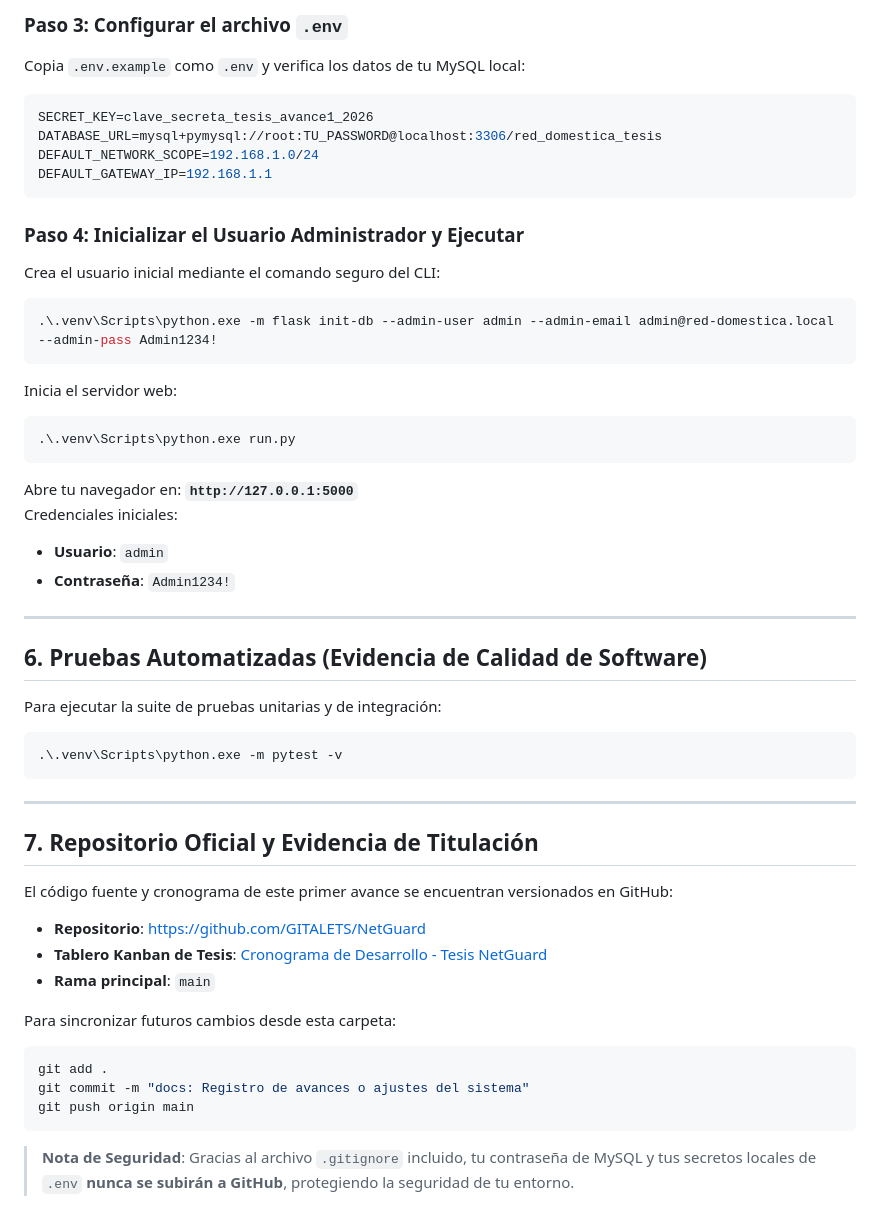
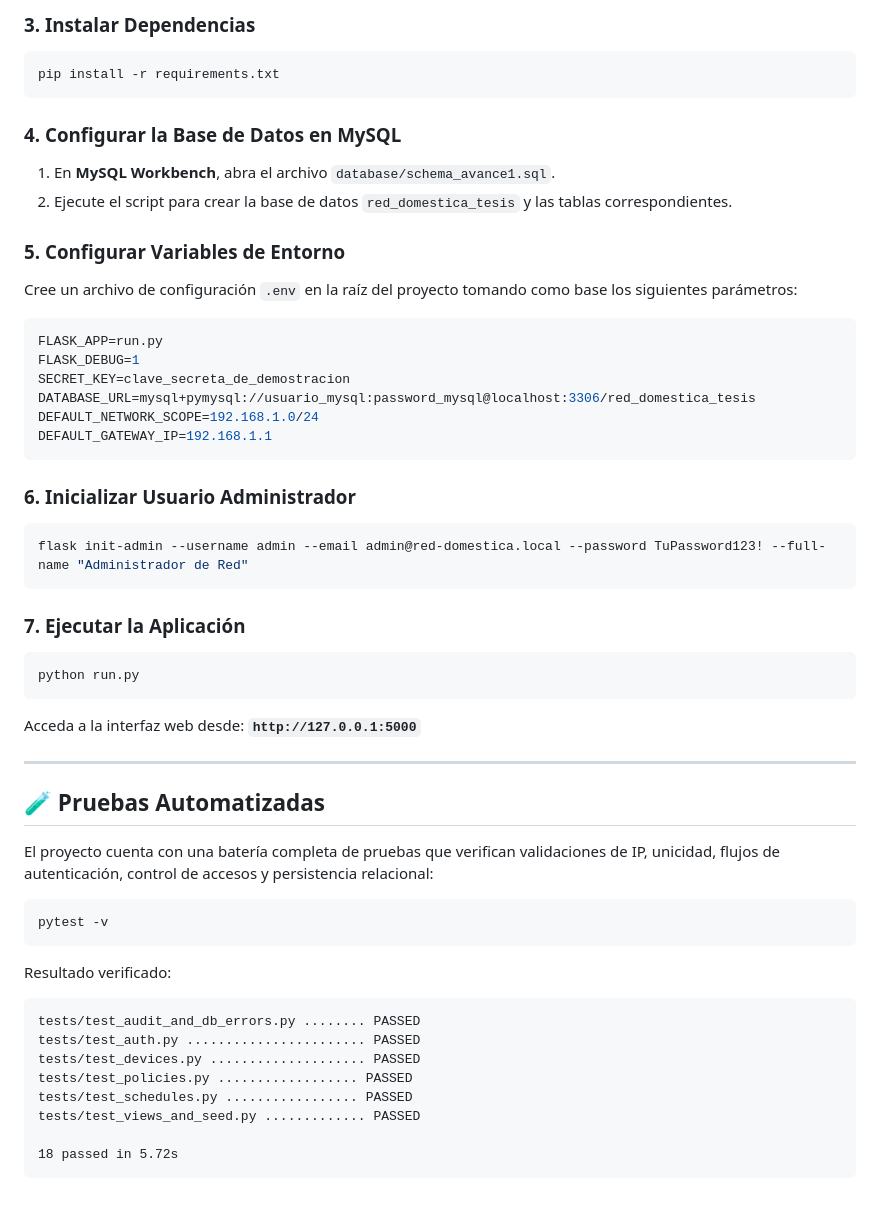
Before and after one commit to GITALETS/NetGuard, a Markdown page: README.md, the part around one of its changes. GitHub-like rendering.

````diff
--- a/README.md
+++ b/README.md
@@ -106,50 +114,54 @@ python -m venv .venv
 ```
 
-### Paso 3: Configurar el archivo `.env`
-Copia `.env.example` como `.env` y verifica los datos de tu MySQL local:
-```env
-SECRET_KEY=clave_secreta_tesis_avance1_2026
-DATABASE_URL=mysql+pymysql://root:TU_PASSWORD@localhost:3306/red_domestica_tesis
+### 3. Instalar Dependencias
+```bash
+pip install -r requirements.txt
+```
+
+### 4. Configurar la Base de Datos en MySQL
+1. En **MySQL Workbench**, abra el archivo `database/schema_avance1.sql`.
+2. Ejecute el script para crear la base de datos `red_domestica_tesis` y las tablas correspondientes.
+
+### 5. Configurar Variables de Entorno
+Cree un archivo de configuración `.env` en la raíz del proyecto tomando como base los siguientes parámetros:
+```ini
+FLASK_APP=run.py
+FLASK_DEBUG=1
+SECRET_KEY=clave_secreta_de_demostracion
+DATABASE_URL=mysql+pymysql://usuario_mysql:password_mysql@localhost:3306/red_domestica_tesis
 DEFAULT_NETWORK_SCOPE=192.168.1.0/24
 DEFAULT_GATEWAY_IP=192.168.1.1
 ```
 
-### Paso 4: Inicializar el Usuario Administrador y Ejecutar
-Crea el usuario inicial mediante el comando seguro del CLI:
-```powershell
-.\.venv\Scripts\python.exe -m flask init-db --admin-user admin --admin-email admin@red-domestica.local --admin-pass Admin1234!
+### 6. Inicializar Usuario Administrador
+```bash
+flask init-admin --username admin --email admin@red-domestica.local --password TuPassword123! --full-name "Administrador de Red"
 ```
 
-Inicia el servidor web:
-```powershell
-.\.venv\Scripts\python.exe run.py
+### 7. Ejecutar la Aplicación
+```bash
+python run.py
 ```
-Abre tu navegador en: **`http://127.0.0.1:5000`**
-Credenciales iniciales:
-- **Usuario**: `admin`
-- **Contraseña**: `Admin1234!`
+Acceda a la interfaz web desde: **`http://127.0.0.1:5000`**
 
 ---
 
-## 6. Pruebas Automatizadas (Evidencia de Calidad de Software)
-Para ejecutar la suite de pruebas unitarias y de integración:
-```powershell
-.\.venv\Scripts\python.exe -m pytest -v
+## 🧪 Pruebas Automatizadas
+
+El proyecto cuenta con una batería completa de pruebas que verifican validaciones de IP, unicidad, flujos de autenticación, control de accesos y persistencia relacional:
+
+```bash
+pytest -v
 ```
 
----
+Resultado verificado:
+```text
+tests/test_audit_and_db_errors.py ........ PASSED
+tests/test_auth.py ....................... PASSED
+tests/test_devices.py .................... PASSED
+tests/test_policies.py .................. PASSED
+tests/test_schedules.py ................. PASSED
+tests/test_views_and_seed.py ............. PASSED
 
-## 7. Repositorio Oficial y Evidencia de Titulación
-
-El código fuente y cronograma de este primer avance se encuentran versionados en GitHub:
-- **Repositorio**: [https://github.com/GITALETS/NetGuard](https://github.com/GITALETS/NetGuard)
-- **Tablero Kanban de Tesis**: [Cronograma de Desarrollo - Tesis NetGuard](https://github.com/users/GITALETS/projects/3)
-- **Rama principal**: `main`
-
-Para sincronizar futuros cambios desde esta carpeta:
-```powershell
-git add .
-git commit -m "docs: Registro de avances o ajustes del sistema"
-git push origin main
+18 passed in 5.72s
 ```
-> **Nota de Seguridad**: Gracias al archivo `.gitignore` incluido, tu contraseña de MySQL y tus secretos locales de `.env` **nunca se subirán a GitHub**, protegiendo la seguridad de tu entorno.
````
Also changed, not shown: other parts of README.md (+83 -75 lines).
